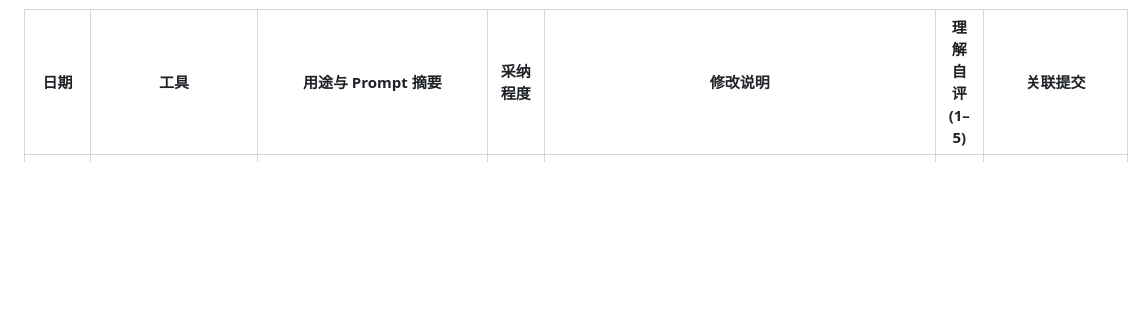
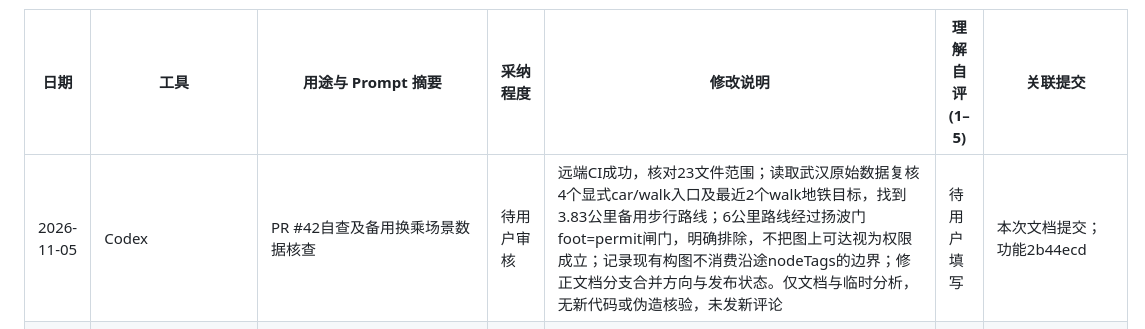
Before and after one commit to rrrexfield/Road-Network-Modeling-System, a Markdown page: docs/AI日志.md, the part around the change. GitHub-like rendering; blank space fills up the shorter version.

```diff
--- a/docs/AI日志.md
+++ b/docs/AI日志.md
@@ -17,6 +17,7 @@
 
 | 日期 | 工具 | 用途与 Prompt 摘要 | 采纳程度 | 修改说明 | 理解自评 (1–5) | 关联提交 |
 |---|---|---|---|---|---|---|
+| 2026-11-05 | Codex | PR #42自查及备用换乘场景数据核查 | 待用户审核 | 远端CI成功，核对23文件范围；读取武汉原始数据复核4个显式car/walk入口及最近2个walk地铁目标，找到3.83公里备用步行路线；6公里路线经过扬波门foot=permit闸门，明确排除，不把图上可达视为权限成立；记录现有构图不消费沿途nodeTags的边界；修正文档分支合并方向与发布状态。仅文档与临时分析，无新代码或伪造核验，未发新评论 | 待用户填写 | 本次文档提交；功能2b44ecd |
 | 2026-11-05 | Codex | 响应B在#34的输入需求，完成C侧可消费接驳接口 | 待用户审核 | 将main 5c0d194合入已发布功能分支，保留双方同步说明并解决三处文档冲突；新增逐模式接驳表与显式秒制罚时，未经核验不造连接；测试实际路径计长、入出方向、模式隔离、几何变化和武汉未核验负例；259项测试及完整typecheck/lint/build通过；交接与PR草稿已写，未发布新消息或PR，未伪造实景核验 | 待用户填写 | 本次功能提交；同步提交b29cd15 |
 | 2026-11-03 | Codex | 用户审核通过后准备发布C侧对接 | 已批准对接稿 | 发布前核对发现更新测试数时误改了公交数和main短哈希，按实测恢复bus1231及6852316；未改代码与测试结果；准备推送功能分支并在#34附代码链接联系A/B/E，不直推main | 待用户填写 | 本次文档修正提交；功能0b3ab58 |
 | 2026-11-03 | Codex | 完成本批C入口证据与真实片段测试，准备成员交接 | 待用户审核 | 补334个地铁出入口，武汉2930标记；100米匹配3050点-模式组合，561区域入口候选仍需核验；保留35节点/5way片段，用既有Graph/Dijkstra验证24米汽车+196米步行分段及断路负例，不宣称实景换乘或跨模态搜索完成；修正近等距顺序依赖；232测试、全仓typecheck/lint/build通过（构建体积警告）；缺少的既有echarts依赖在D盘隔离安装并经本地node_modules目录连接使用，未改依赖清单/锁文件；同步文档，对接草稿未发送 | 待用户填写 | 本次功能提交，feature/transfer-attachments |
```
Also changed, not shown: docs/plans/c-b-attachments-ready.md (+1 -1 lines), docs/plans/c-pr42-selfcheck.md (added, +56 -0 lines).
